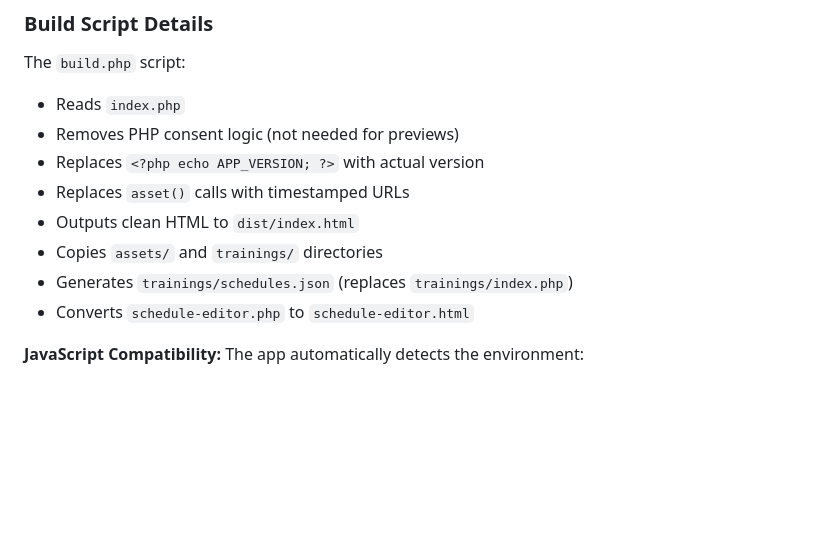
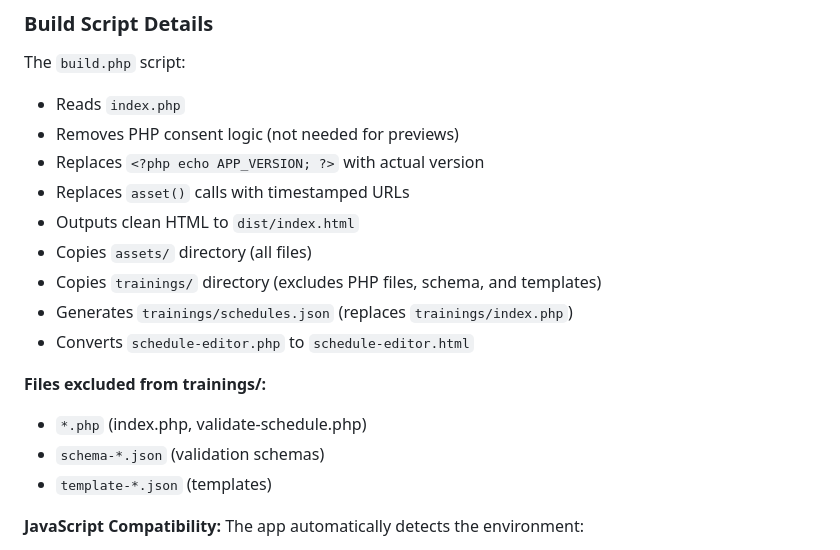
Before and after one commit to apermo/bodyrefactoring, a Markdown page: docs/netlify-setup.md, the part around the change. Rendered like a GitHub page; blank space fills up the shorter version.

Commit message:
feat(netlify): exclude unnecessary files from trainings directory

```diff
--- a/docs/netlify-setup.md
+++ b/docs/netlify-setup.md
@@ -45,9 +45,15 @@ The `build.php` script:
 - Replaces `<?php echo APP_VERSION; ?>` with actual version
 - Replaces `asset()` calls with timestamped URLs
 - Outputs clean HTML to `dist/index.html`
-- Copies `assets/` and `trainings/` directories
+- Copies `assets/` directory (all files)
+- Copies `trainings/` directory (excludes PHP files, schema, and templates)
 - Generates `trainings/schedules.json` (replaces `trainings/index.php`)
 - Converts `schedule-editor.php` to `schedule-editor.html`
+
+**Files excluded from trainings/:**
+- `*.php` (index.php, validate-schedule.php)
+- `schema-*.json` (validation schemas)
+- `template-*.json` (templates)
 
 **JavaScript Compatibility:**
 The app automatically detects the environment:
```
Also changed, not shown: CHANGELOG.md (+1 -0 lines).
